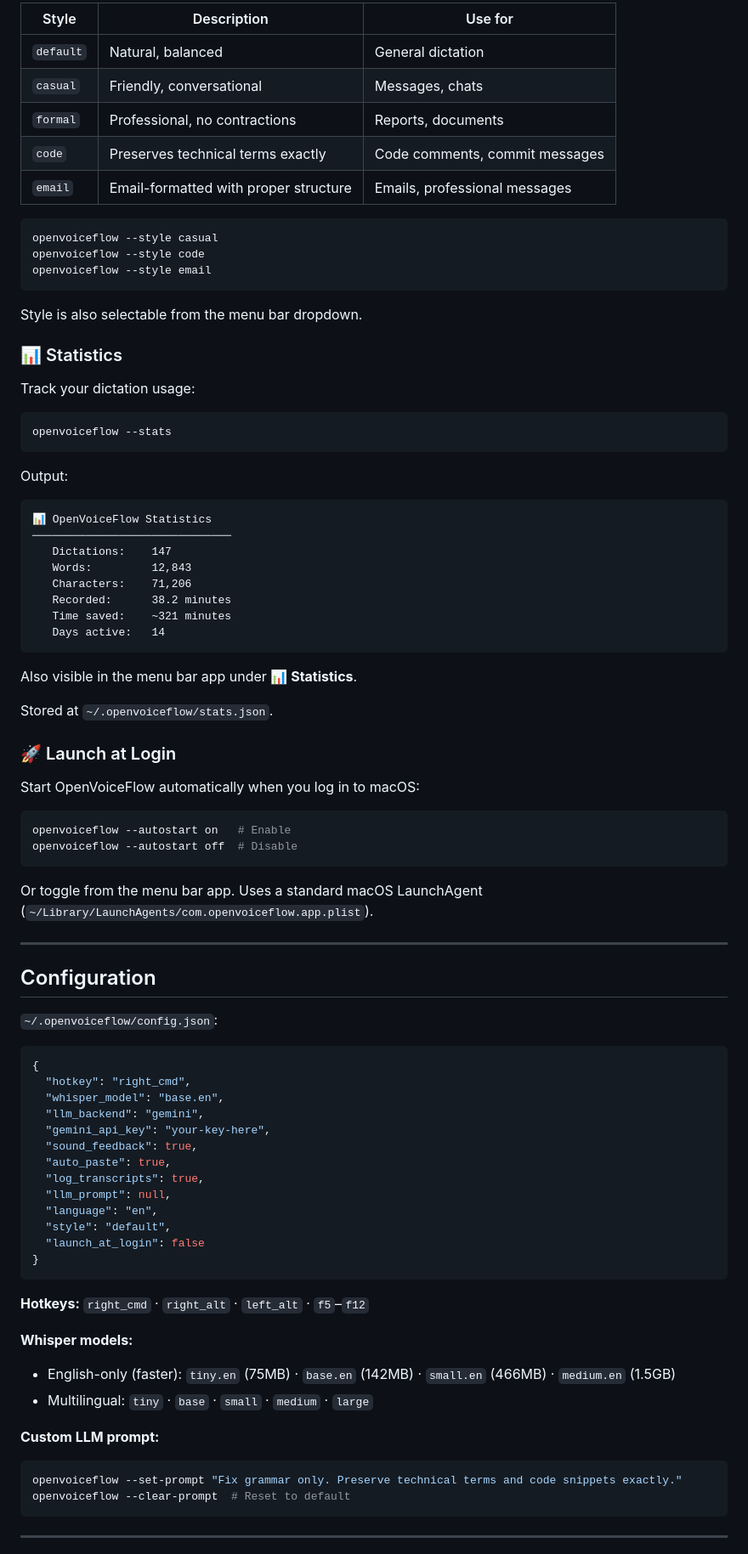
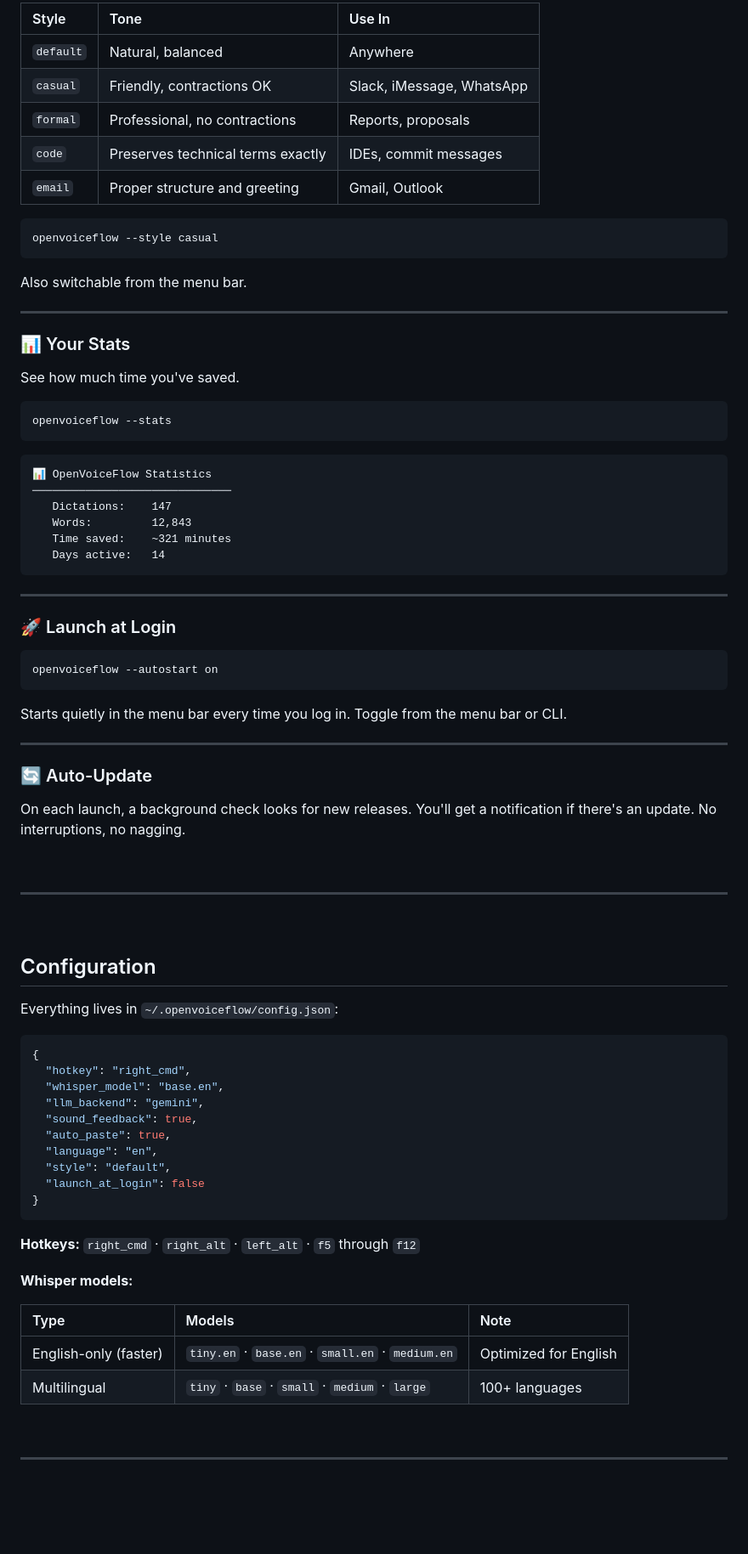
Before and after one commit to shimoverse/openvoiceflow, a Markdown page: README.md, the part around one of its changes. Shown at 85% size. GitHub-like rendering; blank space fills up the shorter version.

````diff
--- a/README.md
+++ b/README.md
@@ -187,88 +200,86 @@ Adjust how the LLM cleans up your speech:
 
-| Style | Description | Use for |
-|-------|-------------|---------|
-| `default` | Natural, balanced | General dictation |
-| `casual` | Friendly, conversational | Messages, chats |
-| `formal` | Professional, no contractions | Reports, documents |
-| `code` | Preserves technical terms exactly | Code comments, commit messages |
-| `email` | Email-formatted with proper structure | Emails, professional messages |
+| Style | Tone | Use In |
+|:------|:-----|:-------|
+| `default` | Natural, balanced | Anywhere |
+| `casual` | Friendly, contractions OK | Slack, iMessage, WhatsApp |
+| `formal` | Professional, no contractions | Reports, proposals |
+| `code` | Preserves technical terms exactly | IDEs, commit messages |
+| `email` | Proper structure and greeting | Gmail, Outlook |
 
 ```bash
 openvoiceflow --style casual
-openvoiceflow --style code
-openvoiceflow --style email
 ```
 
-Style is also selectable from the menu bar dropdown.
+Also switchable from the menu bar.
 
-### 📊 Statistics
+---
 
-Track your dictation usage:
+### 📊 Your Stats
+
+See how much time you've saved.
 
 ```bash
 openvoiceflow --stats
 ```
 
-Output:
 ```
 📊 OpenVoiceFlow Statistics
 ──────────────────────────────
    Dictations:    147
    Words:         12,843
-   Characters:    71,206
-   Recorded:      38.2 minutes
    Time saved:    ~321 minutes
    Days active:   14
 ```
 
-Also visible in the menu bar app under **📊 Statistics**.
-
-Stored at `~/.openvoiceflow/stats.json`.
+---
 
 ### 🚀 Launch at Login
 
-Start OpenVoiceFlow automatically when you log in to macOS:
-
 ```bash
-openvoiceflow --autostart on   # Enable
-openvoiceflow --autostart off  # Disable
+openvoiceflow --autostart on
 ```
 
-Or toggle from the menu bar app. Uses a standard macOS LaunchAgent (`~/Library/LaunchAgents/com.openvoiceflow.app.plist`).
+Starts quietly in the menu bar every time you log in. Toggle from the menu bar or CLI.
 
 ---
 
+### 🔄 Auto-Update
+
+On each launch, a background check looks for new releases. You'll get a notification if there's an update. No interruptions, no nagging.
+
+<br/>
+
+---
+
+<br/>
+
 ## Configuration
 
-`~/.openvoiceflow/config.json`:
+Everything lives in `~/.openvoiceflow/config.json`:
 
 ```json
 {
   "hotkey": "right_cmd",
   "whisper_model": "base.en",
   "llm_backend": "gemini",
-  "gemini_api_key": "your-key-here",
   "sound_feedback": true,
   "auto_paste": true,
-  "log_transcripts": true,
-  "llm_prompt": null,
   "language": "en",
   "style": "default",
   "launch_at_login": false
 }
 ```
 
-**Hotkeys:** `right_cmd` · `right_alt` · `left_alt` · `f5`–`f12`
+**Hotkeys:** `right_cmd` · `right_alt` · `left_alt` · `f5` through `f12`
 
 **Whisper models:**
-- English-only (faster): `tiny.en` (75MB) · `base.en` (142MB) · `small.en` (466MB) · `medium.en` (1.5GB)
-- Multilingual: `tiny` · `base` · `small` · `medium` · `large`
 
-**Custom LLM prompt:**
-```bash
-openvoiceflow --set-prompt "Fix grammar only. Preserve technical terms and code snippets exactly."
-openvoiceflow --clear-prompt  # Reset to default
-```
+| Type | Models | Note |
+|:-----|:-------|:-----|
+| English-only (faster) | `tiny.en` · `base.en` · `small.en` · `medium.en` | Optimized for English |
+| Multilingual | `tiny` · `base` · `small` · `medium` · `large` | 100+ languages |
+
+<br/>
 
 ---
 
````
Also changed, not shown: other parts of README.md (+177 -134 lines).
